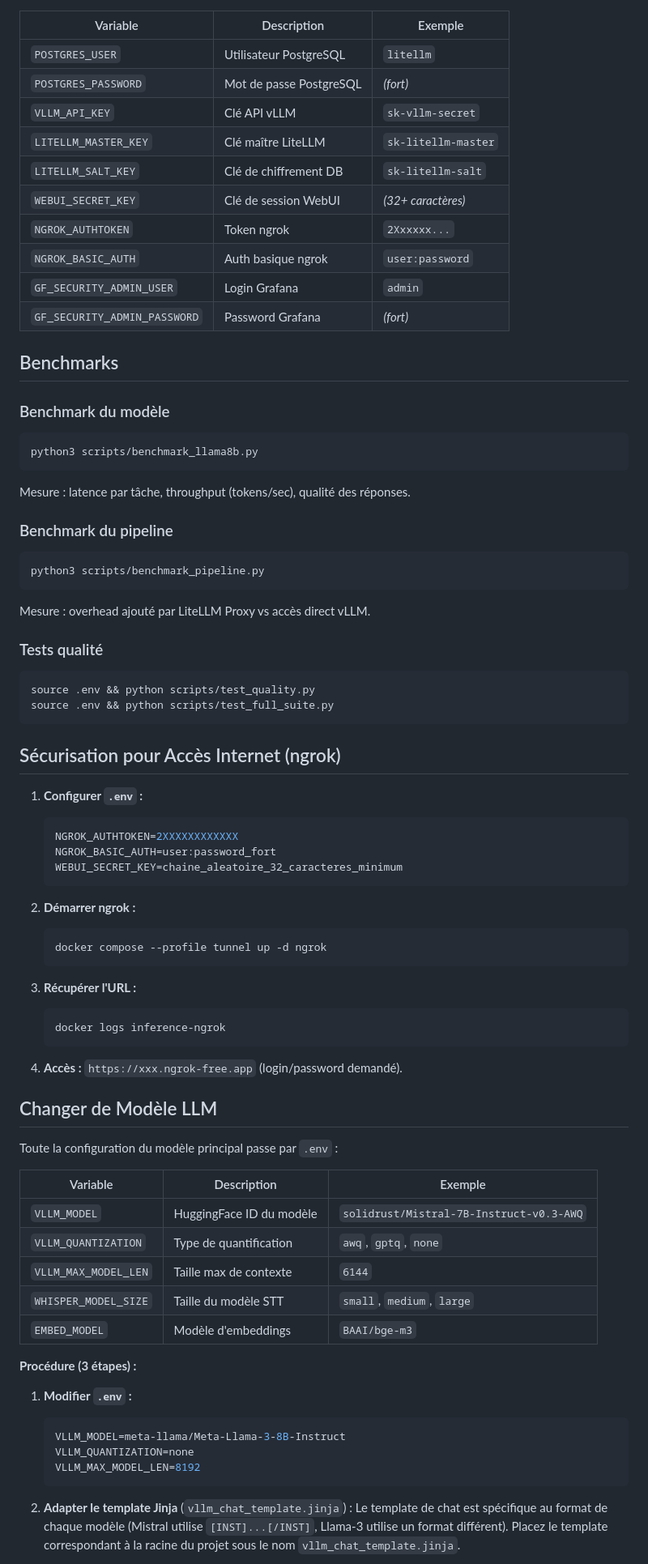
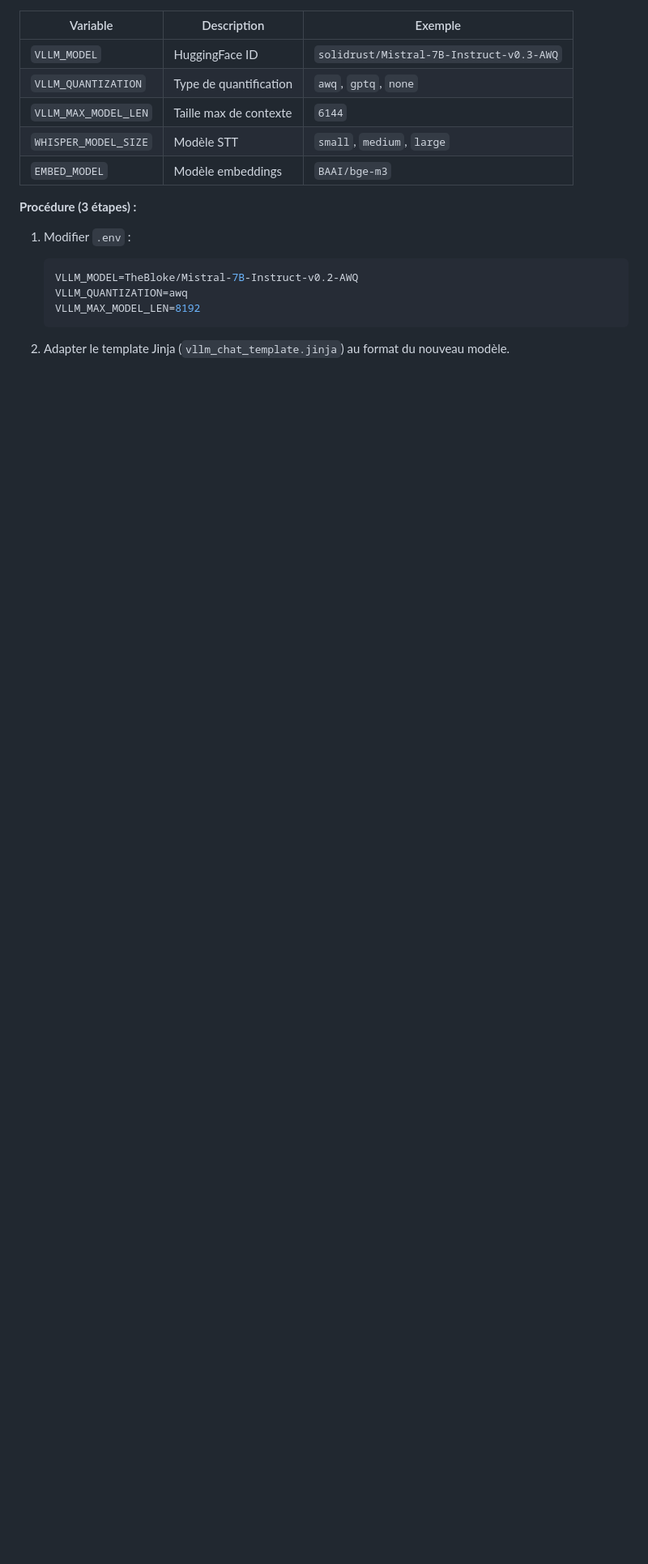
Before and after one commit to Hydra16LeGrand/free-inference, a Markdown page: README.md, the part around one of its changes. Shown at 81% size. Rendered like a GitHub page; blank space fills up the shorter version.

````diff
--- a/README.md
+++ b/README.md
@@ -151,84 +83,20 @@ Le KV cache est la mémoire intermédiaire stockée pendant la génération.
 
 | Variable | Description | Exemple |
 |----------|-------------|---------|
-| `POSTGRES_USER` | Utilisateur PostgreSQL | `litellm` |
-| `POSTGRES_PASSWORD` | Mot de passe PostgreSQL | *(fort)* |
-| `VLLM_API_KEY` | Clé API vLLM | `sk-vllm-secret` |
-| `LITELLM_MASTER_KEY` | Clé maître LiteLLM | `sk-litellm-master` |
-| `LITELLM_SALT_KEY` | Clé de chiffrement DB | `sk-litellm-salt` |
-| `WEBUI_SECRET_KEY` | Clé de session WebUI | *(32+ caractères)* |
-| `NGROK_AUTHTOKEN` | Token ngrok | `2Xxxxxx...` |
-| `NGROK_BASIC_AUTH` | Auth basique ngrok | `user:password` |
-| `GF_SECURITY_ADMIN_USER` | Login Grafana | `admin` |
-| `GF_SECURITY_ADMIN_PASSWORD` | Password Grafana | *(fort)* |
-
-## Benchmarks
-
-### Benchmark du modèle
-
-```bash
-python3 scripts/benchmark_llama8b.py
-```
-
-Mesure : latence par tâche, throughput (tokens/sec), qualité des réponses.
-
-### Benchmark du pipeline
-
-```bash
-python3 scripts/benchmark_pipeline.py
-```
-
-Mesure : overhead ajouté par LiteLLM Proxy vs accès direct vLLM.
-
-### Tests qualité
-
-```bash
-source .env && python scripts/test_quality.py
-source .env && python scripts/test_full_suite.py
-```
-
-## Sécurisation pour Accès Internet (ngrok)
-
-1. **Configurer `.env` :**
-   ```bash
-   NGROK_AUTHTOKEN=2XXXXXXXXXXXX
-   NGROK_BASIC_AUTH=user:password_fort
-   WEBUI_SECRET_KEY=chaine_aleatoire_32_caracteres_minimum
-   ```
-
-2. **Démarrer ngrok :**
-   ```bash
-   docker compose --profile tunnel up -d ngrok
-   ```
-
-3. **Récupérer l'URL :**
-   ```bash
-   docker logs inference-ngrok
-   ```
-
-4. **Accès :** `https://xxx.ngrok-free.app` (login/password demandé).
-
-## Changer de Modèle LLM
-
-Toute la configuration du modèle principal passe par `.env` :
-
-| Variable | Description | Exemple |
-|----------|-------------|---------|
-| `VLLM_MODEL` | HuggingFace ID du modèle | `solidrust/Mistral-7B-Instruct-v0.3-AWQ` |
+| `VLLM_MODEL` | HuggingFace ID | `solidrust/Mistral-7B-Instruct-v0.3-AWQ` |
 | `VLLM_QUANTIZATION` | Type de quantification | `awq`, `gptq`, `none` |
 | `VLLM_MAX_MODEL_LEN` | Taille max de contexte | `6144` |
-| `WHISPER_MODEL_SIZE` | Taille du modèle STT | `small`, `medium`, `large` |
-| `EMBED_MODEL` | Modèle d'embeddings | `BAAI/bge-m3` |
+| `WHISPER_MODEL_SIZE` | Modèle STT | `small`, `medium`, `large` |
+| `EMBED_MODEL` | Modèle embeddings | `BAAI/bge-m3` |
 
 **Procédure (3 étapes) :**
 
-1. **Modifier `.env` :**
+1. Modifier `.env` :
    ```bash
-   VLLM_MODEL=meta-llama/Meta-Llama-3-8B-Instruct
-   VLLM_QUANTIZATION=none
+   VLLM_MODEL=TheBloke/Mistral-7B-Instruct-v0.2-AWQ
+   VLLM_QUANTIZATION=awq
    VLLM_MAX_MODEL_LEN=8192
    ```
 
-2. **Adapter le template Jinja** (`vllm_chat_template.jinja`) :
-   Le template de chat est spécifique au format de chaque modèle (Mistral utilise `[INST]...[/INST]`, Llama-3 utilise un format différent). Placez le template correspondant à la racine du projet sous le nom `vllm_chat_template.jinja`.
+2. Adapter le template Jinja (`vllm_chat_template.jinja`) au format du nouveau modèle.
 
````
Also changed, not shown: other parts of README.md (+79 -131 lines).
